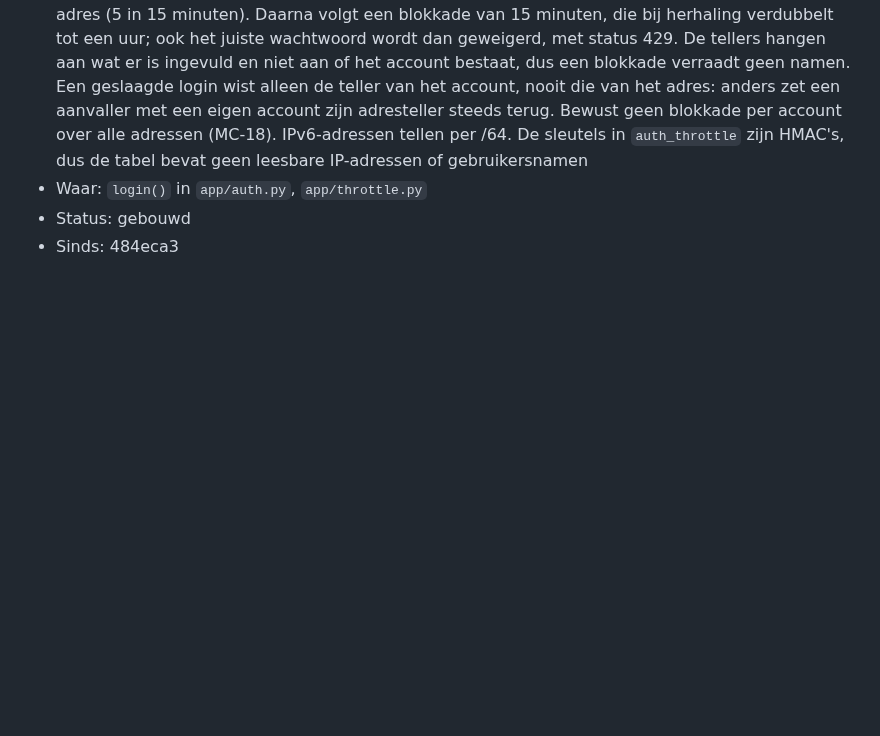
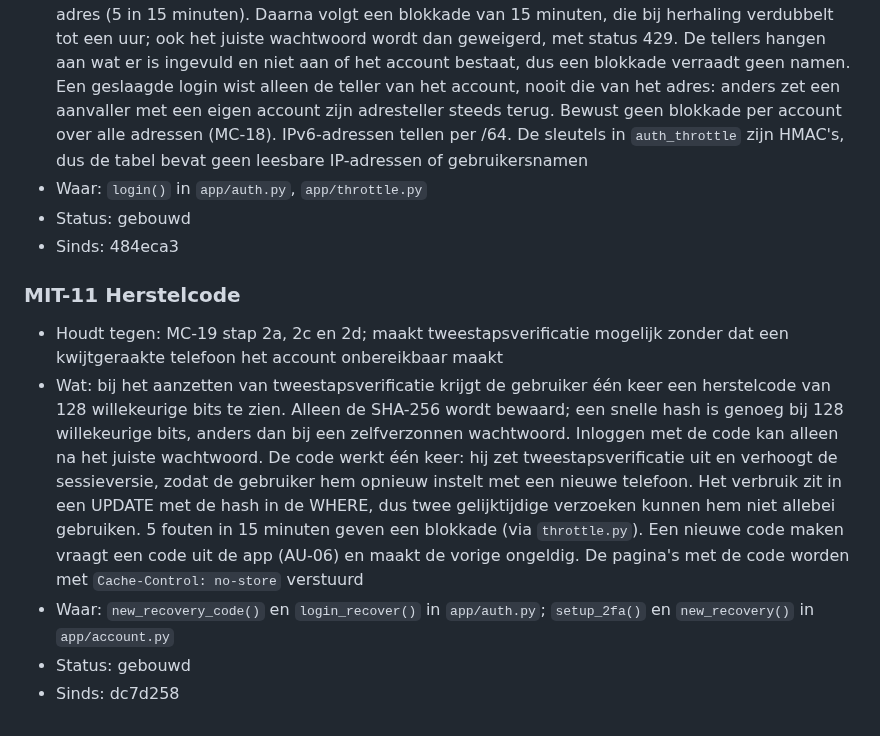
Before and after one commit to Youssefontys/secure-application, a Markdown page: BoK/Threat Analysis/entries.md, the part around one of its changes. GitHub-like rendering; blank space fills up the shorter version.

```diff
--- a/BoK/Threat Analysis/entries.md
+++ b/BoK/Threat Analysis/entries.md
@@ -378,3 +402,10 @@ daarna is toegevoegd, staat met de commit bij "Sinds".
 - Waar: `login()` in `app/auth.py`, `app/throttle.py`
 - Status: gebouwd
 - Sinds: 484eca3
+
+### MIT-11 Herstelcode
+- Houdt tegen: MC-19 stap 2a, 2c en 2d; maakt tweestapsverificatie mogelijk zonder dat een kwijtgeraakte telefoon het account onbereikbaar maakt
+- Wat: bij het aanzetten van tweestapsverificatie krijgt de gebruiker één keer een herstelcode van 128 willekeurige bits te zien. Alleen de SHA-256 wordt bewaard; een snelle hash is genoeg bij 128 willekeurige bits, anders dan bij een zelfverzonnen wachtwoord. Inloggen met de code kan alleen na het juiste wachtwoord. De code werkt één keer: hij zet tweestapsverificatie uit en verhoogt de sessieversie, zodat de gebruiker hem opnieuw instelt met een nieuwe telefoon. Het verbruik zit in een UPDATE met de hash in de WHERE, dus twee gelijktijdige verzoeken kunnen hem niet allebei gebruiken. 5 fouten in 15 minuten geven een blokkade (via `throttle.py`). Een nieuwe code maken vraagt een code uit de app (AU-06) en maakt de vorige ongeldig. De pagina's met de code worden met `Cache-Control: no-store` verstuurd
+- Waar: `new_recovery_code()` en `login_recover()` in `app/auth.py`; `setup_2fa()` en `new_recovery()` in `app/account.py`
+- Status: gebouwd
+- Sinds: dc7d258
```
Also changed, not shown: other parts of BoK/Threat Analysis/entries.md (+27 -3 lines), BoK/Threat Analysis/attack-trees.md (+1 -0 lines), BoK/Threat Analysis/tests.md (+6 -0 lines).
